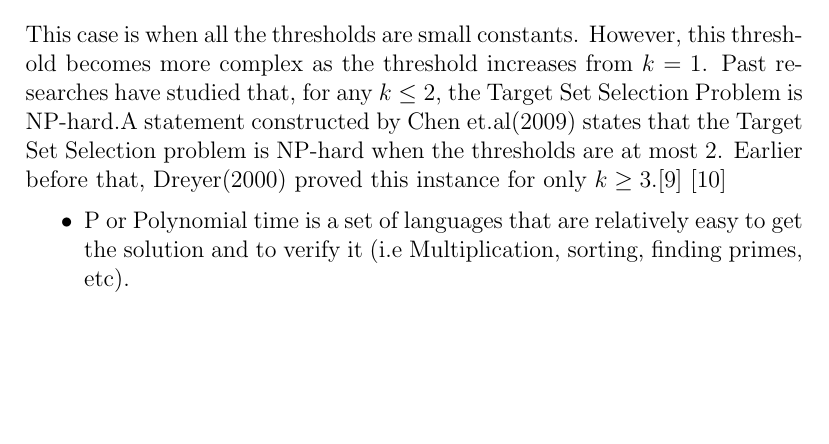
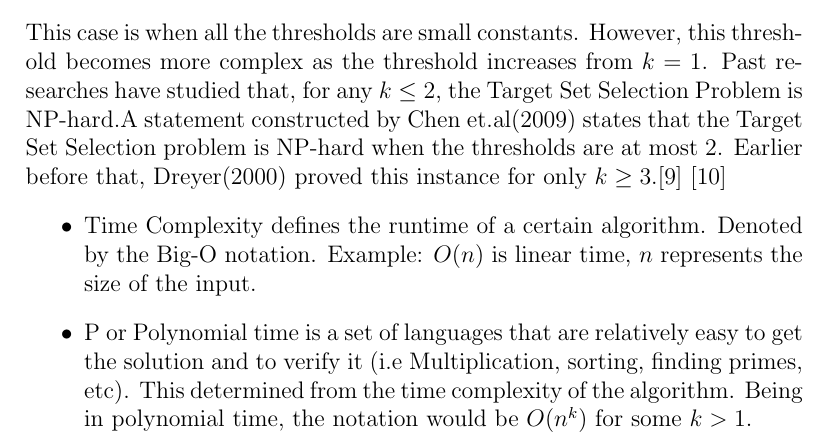
Before and after one commit to 190thesis/TeX-Files, a LaTeX document (main-sigconf.tex, which reads body-sigconf.tex): part of page 12 of 22, cut so that both start at the same text, the shorter picture padded with empty space. Compiled offline with pdfLaTeX.

Commit message:
Added definition of time complexity

```diff
--- a/body-sigconf.tex
+++ b/body-sigconf.tex
@@ -466,7 +466,8 @@ One important and well-studied threshold model is the majority threshold. This i
 \subsubsection{Small Thresholds}
 This case is when all the thresholds are small constants. However, this threshold becomes more complex as the threshold increases from $k=1$. Past researches have studied that, for any $k \leq 2$, the Target Set Selection Problem is NP-hard.A statement constructed by Chen et.al(2009) states that the Target Set Selection problem is NP-hard when the thresholds are at most 2. Earlier before that, Dreyer(2000) proved this instance for only $k \geq 3$.\cite{dreyer} \cite{NPhardness}
 \begin{itemize}
-	\item P or Polynomial time is a set of languages that are relatively easy to get the solution and to verify it (i.e Multiplication, sorting, finding primes, etc).
+	\item Time Complexity defines the runtime of a certain algorithm. Denoted by the Big-O notation. Example: $O(n)$ is linear time, $n$ represents the size of the input.
+	\item P or Polynomial time is a set of languages that are relatively easy to get the solution and to verify it (i.e Multiplication, sorting, finding primes, etc). This determined from the time complexity of the algorithm. Being in polynomial time, the notation would be $O(n^k)$ for some $k>1$.
 	\item NP or Non-deterministic polynomial time is the set of languages that can verified in polynomial time, or equivalently, that can be solved in polynomial time by a "guessing computer", whose guesses are guaranteed to produce an output of "yes" if at all possible. Basically NP Problems are problems that when given a solution, it is easy to verify the solution, but hard to get the solution itself.
 	\item NP-Complete problems are problems that are in NP and are NP-hard(i.e $n^{2}by\; n^{2}$ sudoku, Boolean Satisfiability Problem).
 	\item A problem is NP-hard if the problem is atleast as hard or even harder than the problems in NP. This means that if you find an algorithm that solves an NP-hard problem, you can use that very algorithm to solve any other problem in NP in polynomial time(i.e Cryptography, Routing, Scheduling).
```
Also changed, not shown: main-sigconf.pdf, 2 other files.
